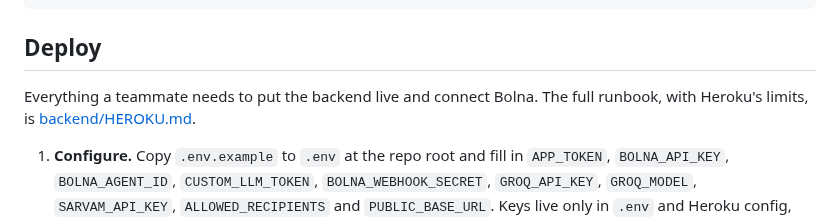
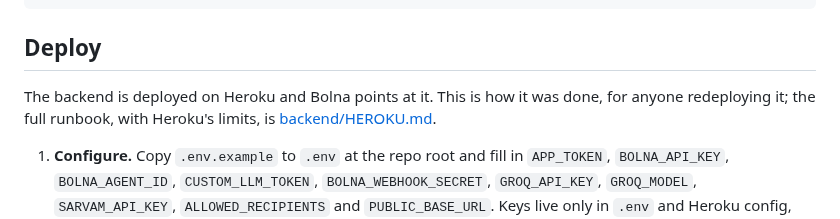
Before and after one commit to BishalJena/ishara, a Markdown page: README.md, the part around the change. GitHub-like rendering.

Commit message:
Docs: the backend is deployed; calls and recognition run on the iPhone (#113)

```diff
--- a/README.md
+++ b/README.md
@@ -205,8 +205,8 @@ uv run python -m scripts.local_demo --host 0.0.0.0   # development server: Bolna
 
 ## Deploy
 
-Everything a teammate needs to put the backend live and connect Bolna. The full runbook,
-with Heroku's limits, is [backend/HEROKU.md](backend/HEROKU.md).
+The backend is deployed on Heroku and Bolna points at it. This is how it was done, for
+anyone redeploying it; the full runbook, with Heroku's limits, is [backend/HEROKU.md](backend/HEROKU.md).
 
 1. **Configure.** Copy `.env.example` to `.env` at the repo root and fill in `APP_TOKEN`,
    `BOLNA_API_KEY`, `BOLNA_AGENT_ID`, `CUSTOM_LLM_TOKEN`, `BOLNA_WEBHOOK_SECRET`,
```
Also changed, not shown: AGENTS.md (+2 -2 lines), PLAN.md (+19 -25 lines).
